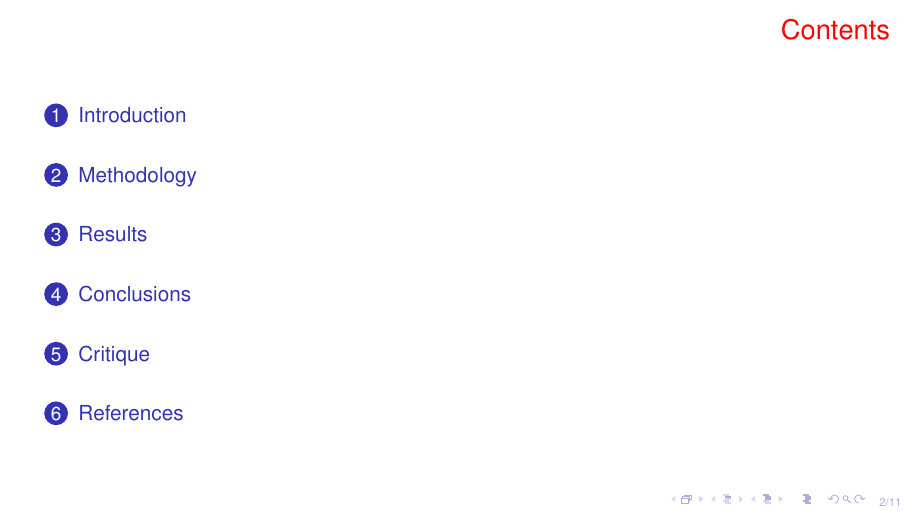
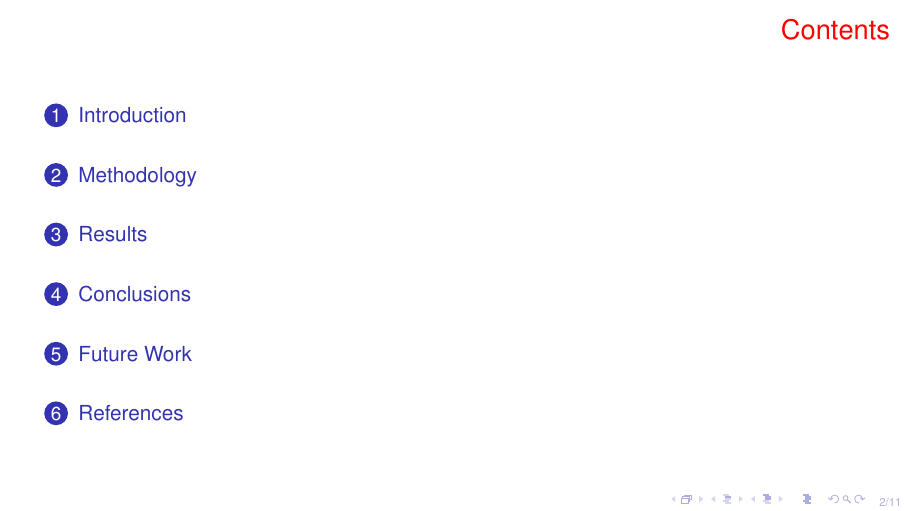
Before and after one commit to thiago-cavalcante/iot, LaTeX slides (sbc-template-slides.tex): page 2 of 22. Compiled offline with pdfLaTeX.

Commit message:
updating

```diff
--- a/sbc-template-slides.tex
+++ b/sbc-template-slides.tex
@@ -81,7 +81,7 @@
 
 % --- Informações do documento ---
 \title{Radio Communication to Control and Run an Autonomous Mission for UAVs via a Mobile Application}
-\author{Thiago Rodrigo Félix Cavalcante\\Erickson Higor da Silva Alves\\Celso Barbosa Carvalho}
+\author{Celso Barbosa Carvalho\\Erickson Higor da Silva Alves\\Thiago Rodrigo Félix Cavalcante}
 %\institute{Programa de Pós-Graduação em Engenharia Elétrica
 %	    \par
 %	    Faculdade de Tecnologia}
@@ -285,9 +285,9 @@ Logistics has become a competitive and fundamental factor for organizations, inv
 
 \end{frame}
 
-\section{Critique}
-\begin{frame}{Critique}
-\frametitle{Critique}\pause
+\section{Future Work}
+\begin{frame}{Future Work}
+\frametitle{Future Work}\pause
 
 \begin{itemize}
 \item the use of computational vision for the recognition of inputs, and improvements of the UAV system used;\pause
```
